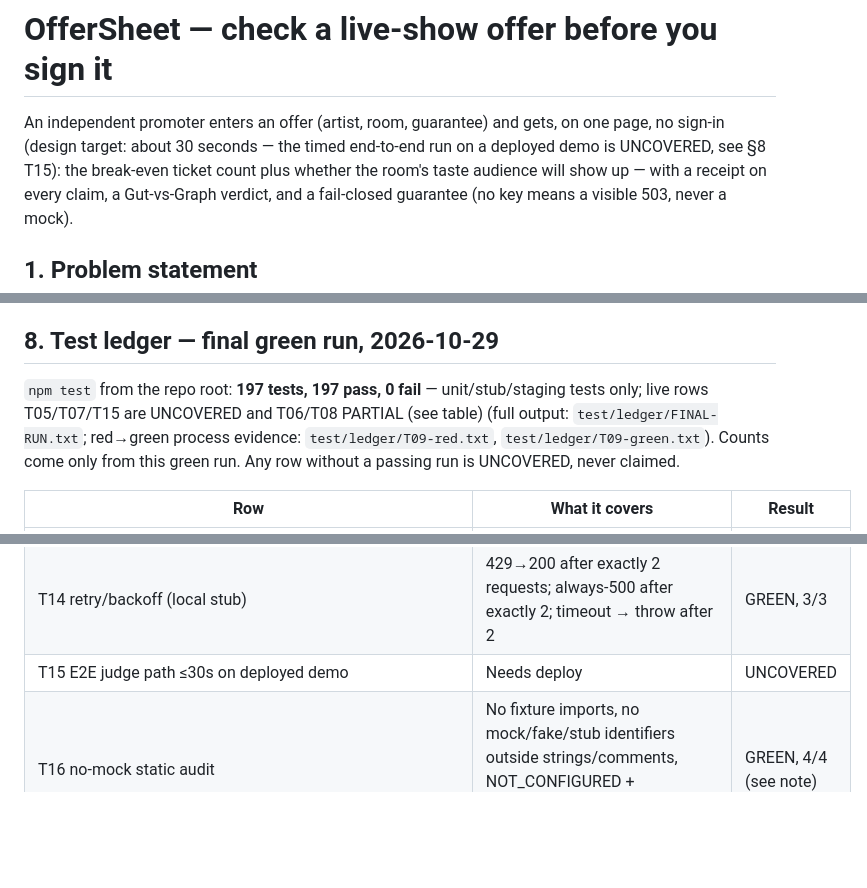
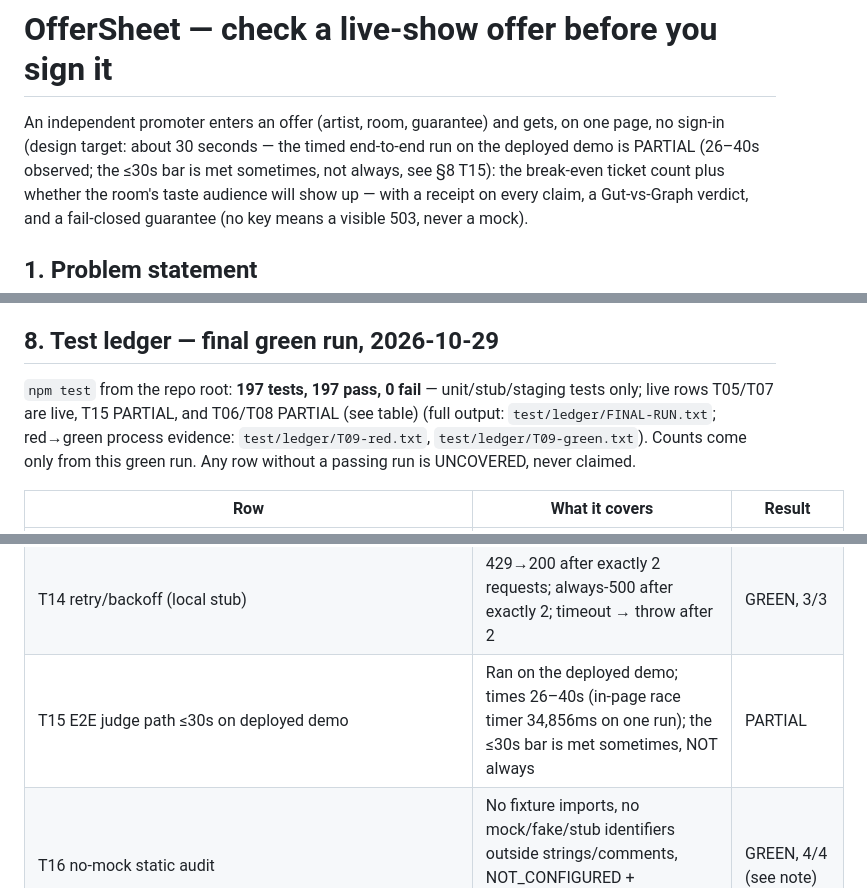
Before and after one commit to mohamedwael201193/OfferSheet, a Markdown page: README.md, 3 parts joined by grey strips. GitHub-like rendering; blank space fills up the shorter version.

```diff
--- a/README.md
+++ b/README.md
@@ -2,7 +2,8 @@
 
 An independent promoter enters an offer (artist, room, guarantee) and gets,
 on one page, no sign-in (design target: about 30 seconds — the timed
-end-to-end run on a deployed demo is UNCOVERED, see §8 T15): the break-even ticket count plus
+end-to-end run on the deployed demo is PARTIAL (26–40s observed;
+the ≤30s bar is met sometimes, not always, see §8 T15): the break-even ticket count plus
 whether the room's taste audience will show up — with a receipt on every
 claim, a Gut-vs-Graph verdict, and a fail-closed guarantee (no key means a
 visible 503, never a mock).
@@ -139,7 +140,7 @@ repo):
 
 ## 8. Test ledger — final green run, 2026-10-29
 
-`npm test` from the repo root: **197 tests, 197 pass, 0 fail** — unit/stub/staging tests only; live rows T05/T07/T15 are UNCOVERED and T06/T08 PARTIAL (see table)
+`npm test` from the repo root: **197 tests, 197 pass, 0 fail** — unit/stub/staging tests only; live rows T05/T07 are live, T15 PARTIAL, and T06/T08 PARTIAL (see table)
 (full output: `test/ledger/FINAL-RUN.txt`; red→green process evidence:
 `test/ledger/T09-red.txt`, `test/ledger/T09-green.txt`). Counts come only
 from this green run. Any row without a passing run is UNCOVERED, never
@@ -161,7 +162,7 @@ claimed.
 | T12 quota-floor trip (staging) | Monthly budget trip → QUOTA_FLOOR 503; month rollover resets | GREEN, 2/2 |
 | T13 per-visitor cap (staging) | Per-IP daily cap → VISITOR_CAP 429; other IPs unaffected | GREEN, 1/1 |
 | T14 retry/backoff (local stub) | 429→200 after exactly 2 requests; always-500 after exactly 2; timeout → throw after 2 | GREEN, 3/3 |
-| T15 E2E judge path ≤30s on deployed demo | Needs deploy | UNCOVERED |
+| T15 E2E judge path ≤30s on deployed demo | Ran on the deployed demo; times 26–40s (in-page race timer 34,856ms on one run); the ≤30s bar is met sometimes, NOT always | PARTIAL |
 | T16 no-mock static audit | No fixture imports, no mock/fake/stub identifiers outside strings/comments, NOT_CONFIGURED + verdict_withheld present, no literal key assignment | GREEN, 4/4 (see note) |
 | S1 verdict gating | Full evidence → verdict + receipts + miss trial; no key → NOT_CONFIGURED; required-leg failure → WITHHELD with no numbers; optional-leg failure → verdict still renders; ambiguous headliner → needs_input | GREEN, 6/6 |
 | D1 break-even edges | Huge guarantee 10^12 (exact ceil), zero/negative/non-numeric price, negative variable cost, non-numeric guarantee, capacity-equality boundary, null-capacity canBreakEven | GREEN, 11/11 |
```
Also changed, not shown: other parts of README.md (+8 -9 lines).
